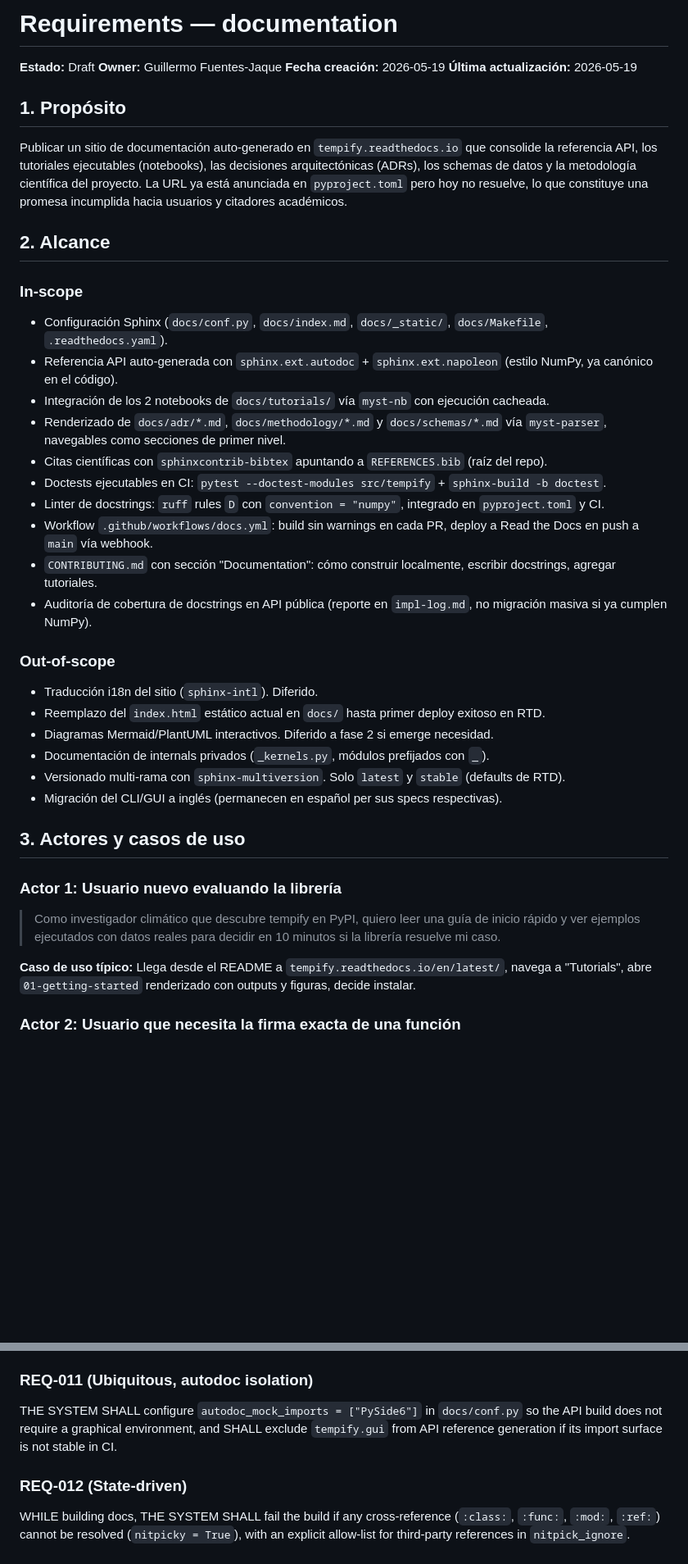
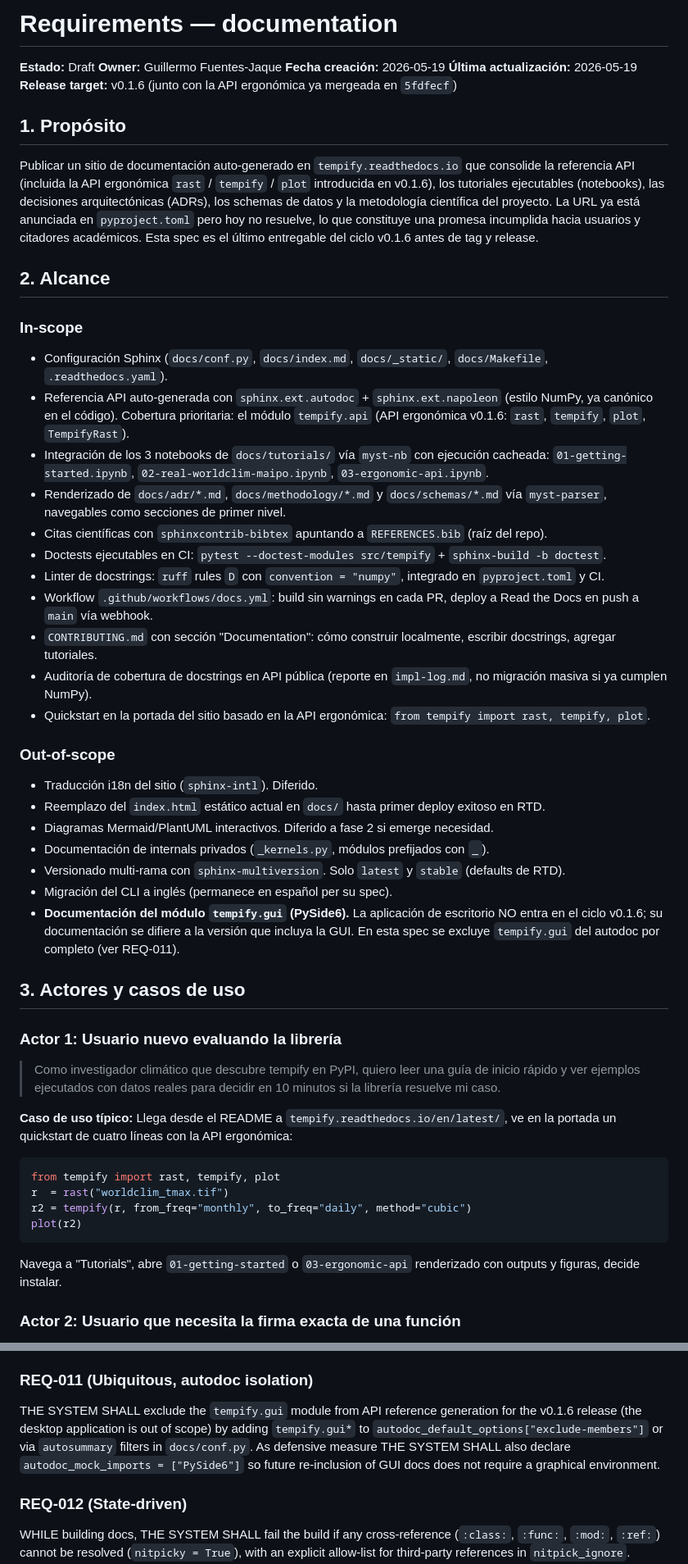
Before and after one commit to djwillichile/tempify, a Markdown page: specs/documentation/requirements.md, 2 parts joined by grey strips. Shown at 82% size. Rendered like a GitHub page; blank space fills up the shorter version.

````diff
--- a/specs/documentation/requirements.md
+++ b/specs/documentation/requirements.md
@@ -4,18 +4,19 @@
 **Owner:** Guillermo Fuentes-Jaque
 **Fecha creación:** 2026-05-19
 **Última actualización:** 2026-05-19
+**Release target:** v0.1.6 (junto con la API ergonómica ya mergeada en `5fdfecf`)
 
 ## 1. Propósito
 
-Publicar un sitio de documentación auto-generado en `tempify.readthedocs.io` que consolide la referencia API, los tutoriales ejecutables (notebooks), las decisiones arquitectónicas (ADRs), los schemas de datos y la metodología científica del proyecto. La URL ya está anunciada en `pyproject.toml` pero hoy no resuelve, lo que constituye una promesa incumplida hacia usuarios y citadores académicos.
+Publicar un sitio de documentación auto-generado en `tempify.readthedocs.io` que consolide la referencia API (incluida la API ergonómica `rast` / `tempify` / `plot` introducida en v0.1.6), los tutoriales ejecutables (notebooks), las decisiones arquitectónicas (ADRs), los schemas de datos y la metodología científica del proyecto. La URL ya está anunciada en `pyproject.toml` pero hoy no resuelve, lo que constituye una promesa incumplida hacia usuarios y citadores académicos. Esta spec es el último entregable del ciclo v0.1.6 antes de tag y release.
 
 ## 2. Alcance
 
 ### In-scope
 
 - Configuración Sphinx (`docs/conf.py`, `docs/index.md`, `docs/_static/`, `docs/Makefile`, `.readthedocs.yaml`).
-- Referencia API auto-generada con `sphinx.ext.autodoc` + `sphinx.ext.napoleon` (estilo NumPy, ya canónico en el código).
-- Integración de los 2 notebooks de `docs/tutorials/` vía `myst-nb` con ejecución cacheada.
+- Referencia API auto-generada con `sphinx.ext.autodoc` + `sphinx.ext.napoleon` (estilo NumPy, ya canónico en el código). Cobertura prioritaria: el módulo `tempify.api` (API ergonómica v0.1.6: `rast`, `tempify`, `plot`, `TempifyRast`).
+- Integración de los 3 notebooks de `docs/tutorials/` vía `myst-nb` con ejecución cacheada: `01-getting-started.ipynb`, `02-real-worldclim-maipo.ipynb`, `03-ergonomic-api.ipynb`.
 - Renderizado de `docs/adr/*.md`, `docs/methodology/*.md` y `docs/schemas/*.md` vía `myst-parser`, navegables como secciones de primer nivel.
 - Citas científicas con `sphinxcontrib-bibtex` apuntando a `REFERENCES.bib` (raíz del repo).
 - Doctests ejecutables en CI: `pytest --doctest-modules src/tempify` + `sphinx-build -b doctest`.
@@ -23,6 +24,7 @@ Publicar un sitio de documentación auto-generado en `tempify.readthedocs.io` qu
 - Workflow `.github/workflows/docs.yml`: build sin warnings en cada PR, deploy a Read the Docs en push a `main` vía webhook.
 - `CONTRIBUTING.md` con sección "Documentation": cómo construir localmente, escribir docstrings, agregar tutoriales.
 - Auditoría de cobertura de docstrings en API pública (reporte en `impl-log.md`, no migración masiva si ya cumplen NumPy).
+- Quickstart en la portada del sitio basado en la API ergonómica: `from tempify import rast, tempify, plot`.
 
 ### Out-of-scope
 
@@ -31,7 +33,8 @@ Publicar un sitio de documentación auto-generado en `tempify.readthedocs.io` qu
 - Diagramas Mermaid/PlantUML interactivos. Diferido a fase 2 si emerge necesidad.
 - Documentación de internals privados (`_kernels.py`, módulos prefijados con `_`).
 - Versionado multi-rama con `sphinx-multiversion`. Solo `latest` y `stable` (defaults de RTD).
-- Migración del CLI/GUI a inglés (permanecen en español per sus specs respectivas).
+- Migración del CLI a inglés (permanece en español per su spec).
+- **Documentación del módulo `tempify.gui` (PySide6).** La aplicación de escritorio NO entra en el ciclo v0.1.6; su documentación se difiere a la versión que incluya la GUI. En esta spec se excluye `tempify.gui` del autodoc por completo (ver REQ-011).
 
 ## 3. Actores y casos de uso
 
@@ -39,7 +42,16 @@ Publicar un sitio de documentación auto-generado en `tempify.readthedocs.io` qu
 
 > Como investigador climático que descubre tempify en PyPI, quiero leer una guía de inicio rápido y ver ejemplos ejecutados con datos reales para decidir en 10 minutos si la librería resuelve mi caso.
 
-**Caso de uso típico:** Llega desde el README a `tempify.readthedocs.io/en/latest/`, navega a "Tutorials", abre `01-getting-started` renderizado con outputs y figuras, decide instalar.
+**Caso de uso típico:** Llega desde el README a `tempify.readthedocs.io/en/latest/`, ve en la portada un quickstart de cuatro líneas con la API ergonómica:
+
+```python
+from tempify import rast, tempify, plot
+r  = rast("worldclim_tmax.tif")
+r2 = tempify(r, from_freq="monthly", to_freq="daily", method="cubic")
+plot(r2)
+```
+
+Navega a "Tutorials", abre `01-getting-started` o `03-ergonomic-api` renderizado con outputs y figuras, decide instalar.
 
 ### Actor 2: Usuario que necesita la firma exacta de una función
 
@@ -103,7 +119,7 @@ THE SYSTEM SHALL provide a `CONTRIBUTING.md` file at the repository root with a
 
 ### REQ-011 (Ubiquitous, autodoc isolation)
 
-THE SYSTEM SHALL configure `autodoc_mock_imports = ["PySide6"]` in `docs/conf.py` so the API build does not require a graphical environment, and SHALL exclude `tempify.gui` from API reference generation if its import surface is not stable in CI.
+THE SYSTEM SHALL exclude the `tempify.gui` module from API reference generation for the v0.1.6 release (the desktop application is out of scope) by adding `tempify.gui*` to `autodoc_default_options["exclude-members"]` or via `autosummary` filters in `docs/conf.py`. As defensive measure THE SYSTEM SHALL also declare `autodoc_mock_imports = ["PySide6"]` so future re-inclusion of GUI docs does not require a graphical environment.
 
 ### REQ-012 (State-driven)
 
````
Also changed, not shown: other parts of specs/documentation/requirements.md (+14 -7 lines).
